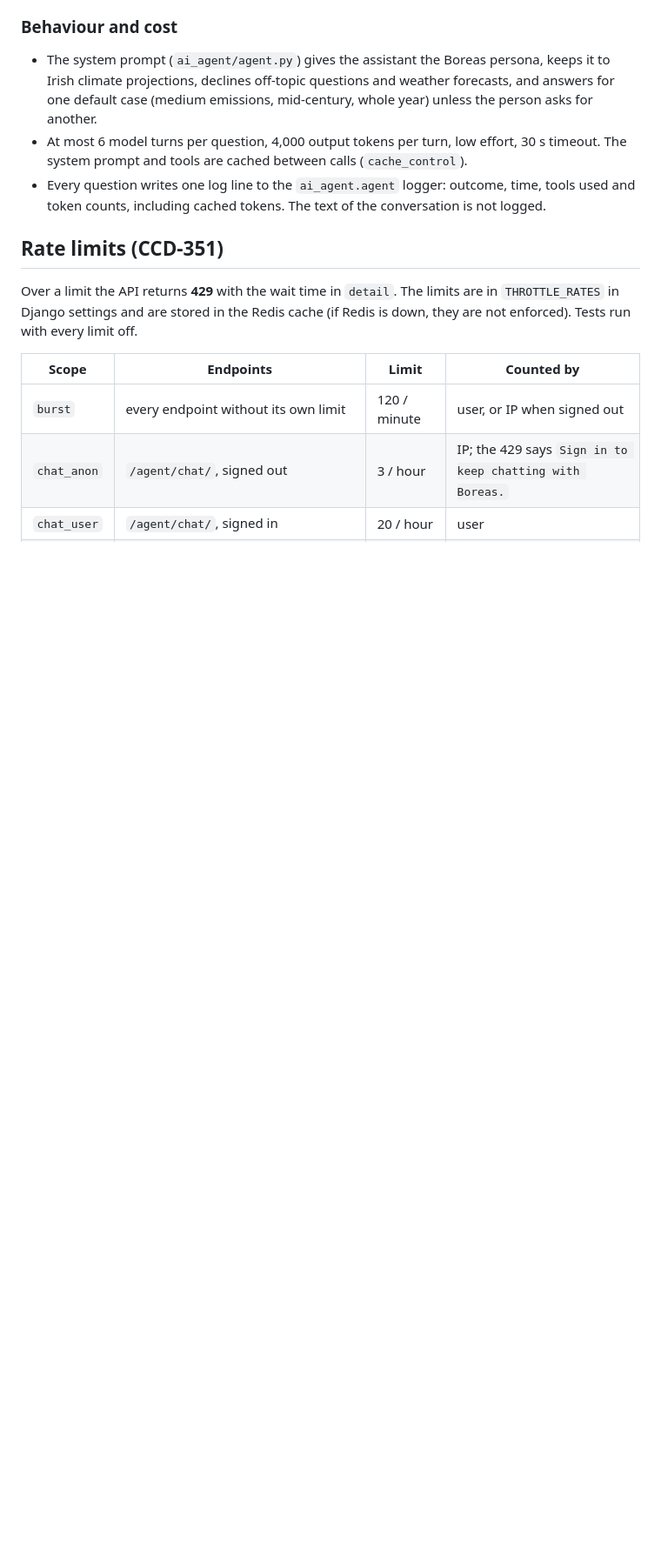
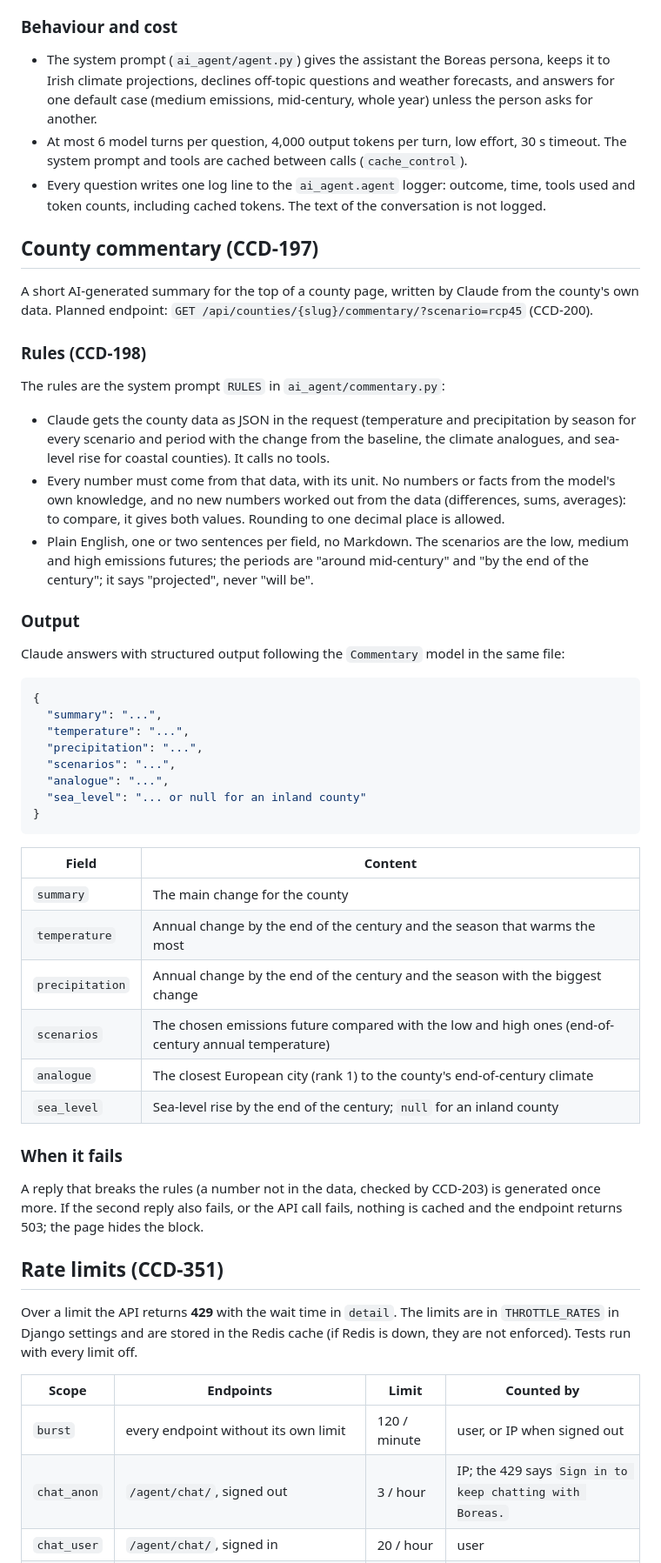
Before and after one commit to eoinier-byte/climate-change-dashboard, a Markdown page: docs/api.md, the part around the change. Shown at 87% size. Rendered like a GitHub page; blank space fills up the shorter version.

Commit message:
feature: create payload and state rules for prompt

````diff
--- a/docs/api.md
+++ b/docs/api.md
@@ -235,6 +235,46 @@ The backend does not know which page the person is on and keeps no conversation.
 - At most 6 model turns per question, 4,000 output tokens per turn, low effort, 30 s timeout. The system prompt and tools are cached between calls (`cache_control`).
 - Every question writes one log line to the `ai_agent.agent` logger: outcome, time, tools used and token counts, including cached tokens. The text of the conversation is not logged.
 
+## County commentary (CCD-197)
+
+A short AI-generated summary for the top of a county page, written by Claude from the county's own data. Planned endpoint: `GET /api/counties/{slug}/commentary/?scenario=rcp45` (CCD-200).
+
+### Rules (CCD-198)
+
+The rules are the system prompt `RULES` in `ai_agent/commentary.py`:
+
+- Claude gets the county data as JSON in the request (temperature and precipitation by season for every scenario and period with the change from the baseline, the climate analogues, and sea-level rise for coastal counties). It calls no tools.
+- Every number must come from that data, with its unit. No numbers or facts from the model's own knowledge, and no new numbers worked out from the data (differences, sums, averages): to compare, it gives both values. Rounding to one decimal place is allowed.
+- Plain English, one or two sentences per field, no Markdown. The scenarios are the low, medium and high emissions futures; the periods are "around mid-century" and "by the end of the century"; it says "projected", never "will be".
+
+### Output
+
+Claude answers with structured output following the `Commentary` model in the same file:
+
+```json
+{
+  "summary": "...",
+  "temperature": "...",
+  "precipitation": "...",
+  "scenarios": "...",
+  "analogue": "...",
+  "sea_level": "... or null for an inland county"
+}
+```
+
+| Field | Content |
+|---|---|
+| `summary` | The main change for the county |
+| `temperature` | Annual change by the end of the century and the season that warms the most |
+| `precipitation` | Annual change by the end of the century and the season with the biggest change |
+| `scenarios` | The chosen emissions future compared with the low and high ones (end-of-century annual temperature) |
+| `analogue` | The closest European city (rank 1) to the county's end-of-century climate |
+| `sea_level` | Sea-level rise by the end of the century; `null` for an inland county |
+
+### When it fails
+
+A reply that breaks the rules (a number not in the data, checked by CCD-203) is generated once more. If the second reply also fails, or the API call fails, nothing is cached and the endpoint returns 503; the page hides the block.
+
 ## Rate limits (CCD-351)
 
 Over a limit the API returns **429** with the wait time in `detail`. The limits are in `THROTTLE_RATES` in Django settings and are stored in the Redis cache (if Redis is down, they are not enforced). Tests run with every limit off.
````
Also changed, not shown: home-fullpage.png (added), 2 other files.
